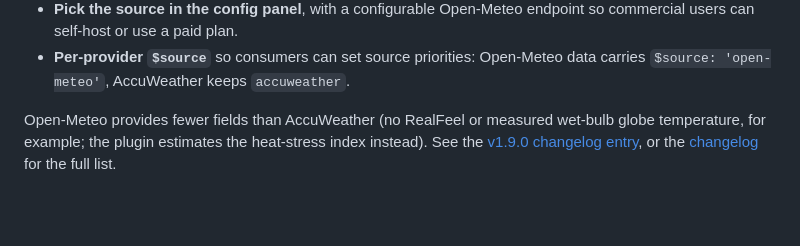
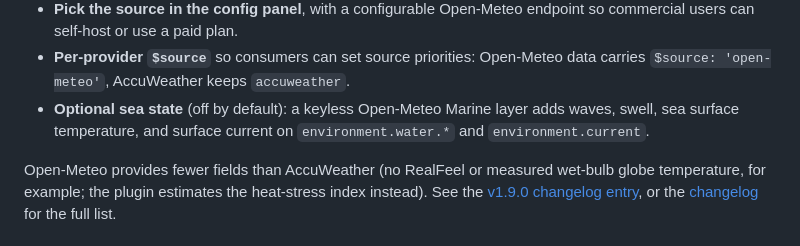
Before and after one commit to NearlCrews/signalk-virtual-weather-sensors, a Markdown page: README.md, the part around the change. Rendered like a GitHub page; blank space fills up the shorter version.

```diff
--- a/README.md
+++ b/README.md
@@ -32,6 +32,9 @@ AccuWeather retired its permanent free tier, so the plugin no longer depends on
   so commercial users can self-host or use a paid plan.
 - **Per-provider `$source`** so consumers can set source priorities: Open-Meteo
   data carries `$source: 'open-meteo'`, AccuWeather keeps `accuweather`.
+- **Optional sea state** (off by default): a keyless Open-Meteo Marine layer adds
+  waves, swell, sea surface temperature, and surface current on `environment.water.*`
+  and `environment.current`.
 
 Open-Meteo provides fewer fields than AccuWeather (no RealFeel or measured
 wet-bulb globe temperature, for example; the plugin estimates the heat-stress
```
Also changed, not shown: CHANGELOG.md (+9 -0 lines), CLAUDE.md (+2 -0 lines).
